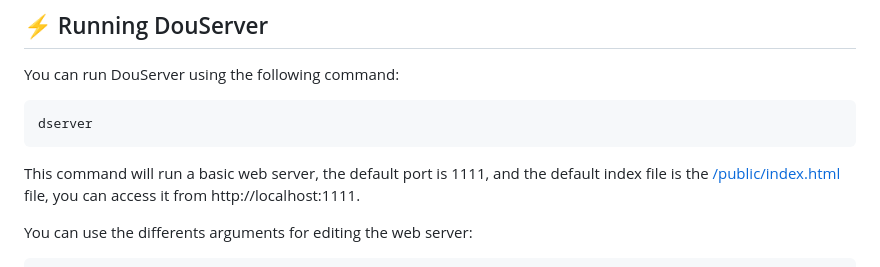
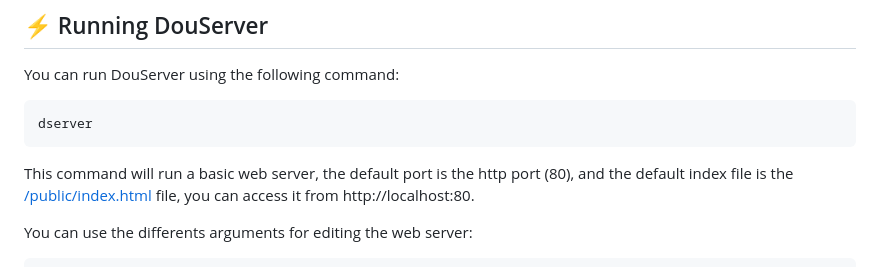
Before and after one commit to douxxu/DouServer, a Markdown page: README.md, the part around the change. Drawn GitHub-style.

````diff
--- a/README.md
+++ b/README.md
@@ -42,7 +42,7 @@ You can run DouServer using the following command:
 ```
 dserver
 ```
-This command will run a basic web server, the default port is 1111, and the default index file is the [/public/index.html](https://github.com/douxxu/DouServer/blob/815816abd6987b7ebd3fd675a1bea864fe4d14b7/public/index.html) file, you can access it from http://localhost:1111.
+This command will run a basic web server, the default port is the http port (80), and the default index file is the [/public/index.html](https://github.com/douxxu/DouServer/blob/815816abd6987b7ebd3fd675a1bea864fe4d14b7/public/index.html) file, you can access it from http://localhost:80.
 
 You can use the differents arguments for editing the web server:
 ```
````
